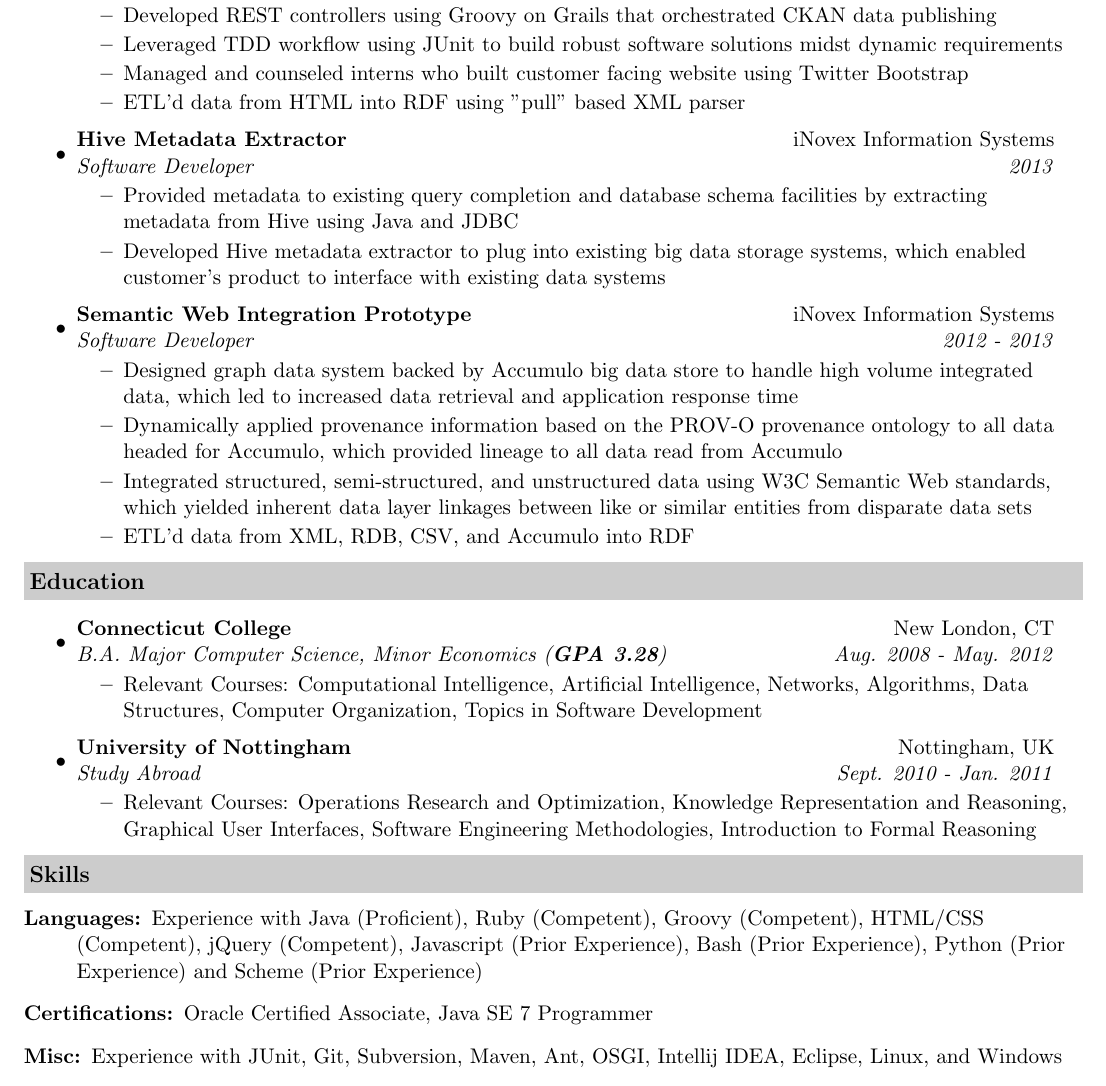
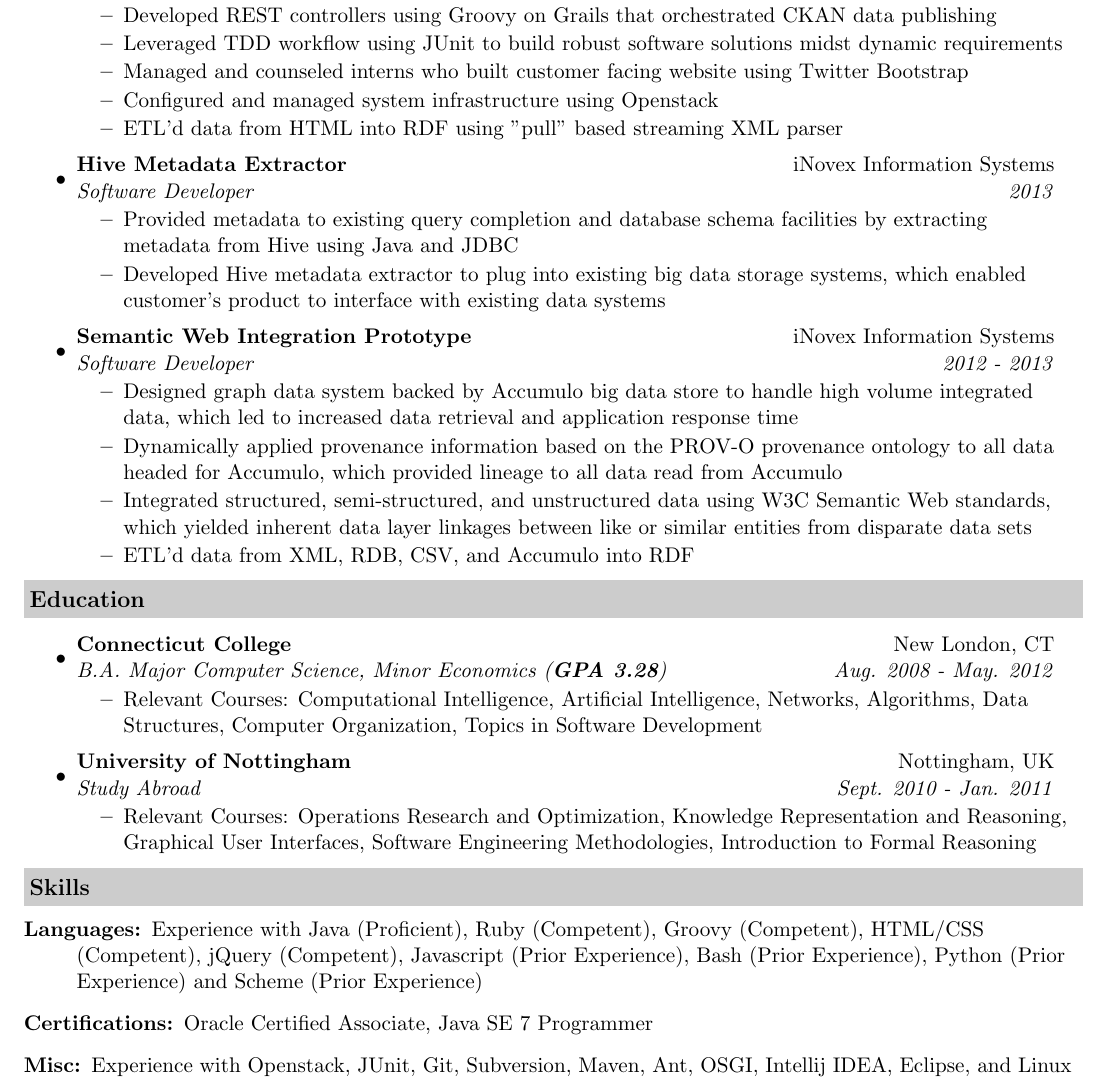
Before and after one commit to beedaan/resume, a LaTeX CV (Brendan_Heussler_Resume.tex): part of the page, cut so that both start at the same text. Compiled offline with pdfLaTeX.

Commit message:
Add Openstack

```diff
--- a/Brendan_Heussler_Resume.tex
+++ b/Brendan_Heussler_Resume.tex
@@ -59,7 +59,8 @@
 		\resitem{Developed REST controllers using Groovy on Grails that orchestrated CKAN data publishing}
 		\resitem{Leveraged TDD workflow using JUnit to build robust software solutions midst dynamic requirements}
 		\resitem{Managed and counseled interns who built customer facing website using Twitter Bootstrap}
-		\resitem{ETL'd data from HTML into RDF using "pull" based XML parser}
+		\resitem{Configured and managed system infrastructure using Openstack}
+		\resitem{ETL'd data from HTML into RDF using "pull" based streaming XML parser}
 	\end{itemize}
 
 	\item
@@ -102,7 +103,7 @@
 	\item[Certifications:]
 		Oracle Certified Associate, Java SE 7 Programmer
 	\item[Misc:]
-		Experience with JUnit, Git, Subversion, Maven, Ant, OSGI, Intellij IDEA, Eclipse, Linux, and Windows
+		Experience with Openstack, JUnit, Git, Subversion, Maven, Ant, OSGI, Intellij IDEA, Eclipse, and Linux
 \end{description}
 
 
```
Also changed, not shown: Brendan_Heussler_Resume.pdf.
